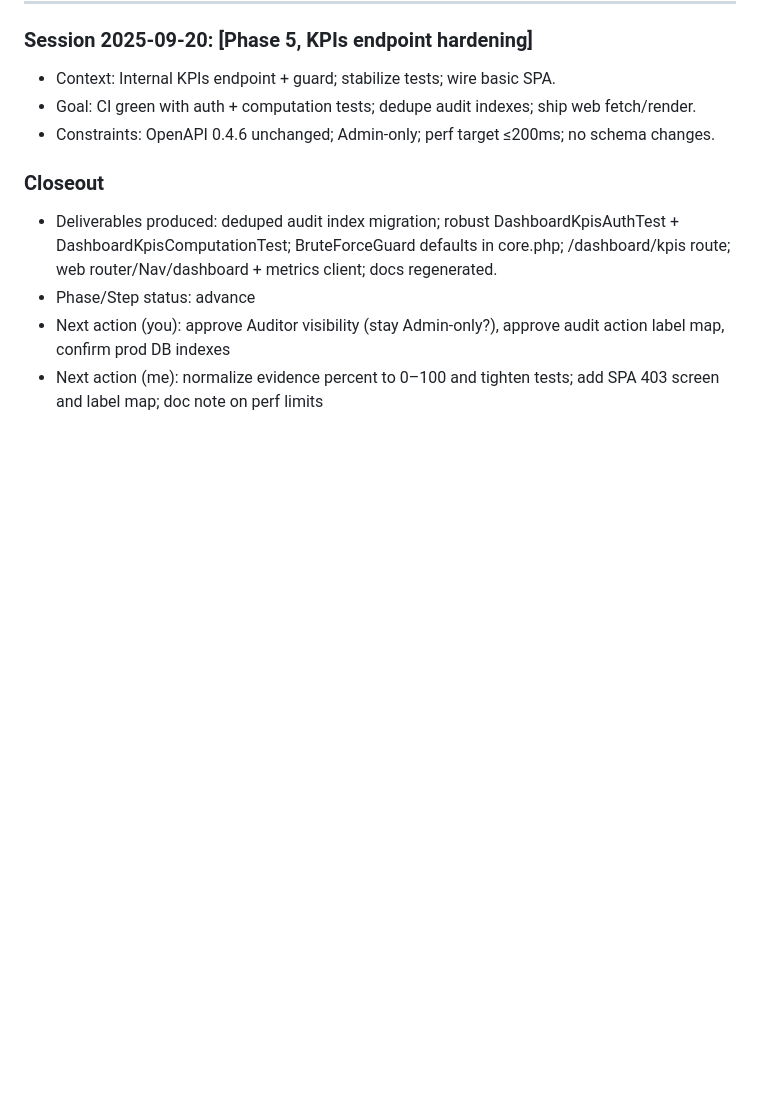
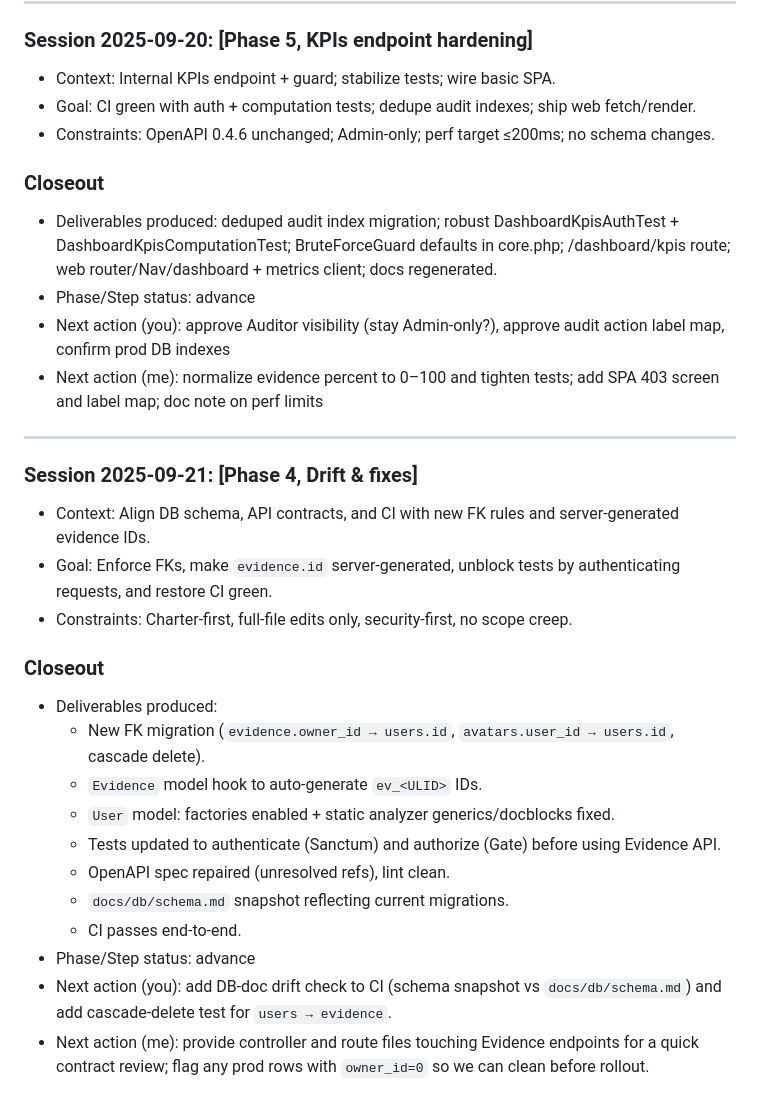
Before and after one commit to Grunticus03/phpGRC, a Markdown page: docs/SESSION-LOG.md, the part around the change. Rendered like a GitHub page; blank space fills up the shorter version.

```diff
--- a/docs/SESSION-LOG.md
+++ b/docs/SESSION-LOG.md
@@ -1116,3 +1116,23 @@ SESSION-LOG.md entry
 - Phase/Step status: advance
 - Next action (you): approve Auditor visibility (stay Admin-only?), approve audit action label map, confirm prod DB indexes
 - Next action (me): normalize evidence percent to 0–100 and tighten tests; add SPA 403 screen and label map; doc note on perf limits
+
+---
+
+### Session 2025-09-21: [Phase 4, Drift & fixes]
+- Context: Align DB schema, API contracts, and CI with new FK rules and server-generated evidence IDs.
+- Goal: Enforce FKs, make `evidence.id` server-generated, unblock tests by authenticating requests, and restore CI green.
+- Constraints: Charter-first, full-file edits only, security-first, no scope creep.
+
+### Closeout
+- Deliverables produced:
+  - New FK migration (`evidence.owner_id → users.id`, `avatars.user_id → users.id`, cascade delete).
+  - `Evidence` model hook to auto-generate `ev_<ULID>` IDs.
+  - `User` model: factories enabled + static analyzer generics/docblocks fixed.
+  - Tests updated to authenticate (Sanctum) and authorize (Gate) before using Evidence API.
+  - OpenAPI spec repaired (unresolved refs), lint clean.
+  - `docs/db/schema.md` snapshot reflecting current migrations.
+  - CI passes end-to-end.
+- Phase/Step status: advance
+- Next action (you): add DB-doc drift check to CI (schema snapshot vs `docs/db/schema.md`) and add cascade-delete test for `users → evidence`.
+- Next action (me): provide controller and route files touching Evidence endpoints for a quick contract review; flag any prod rows with `owner_id=0` so we can clean before rollout.
```
